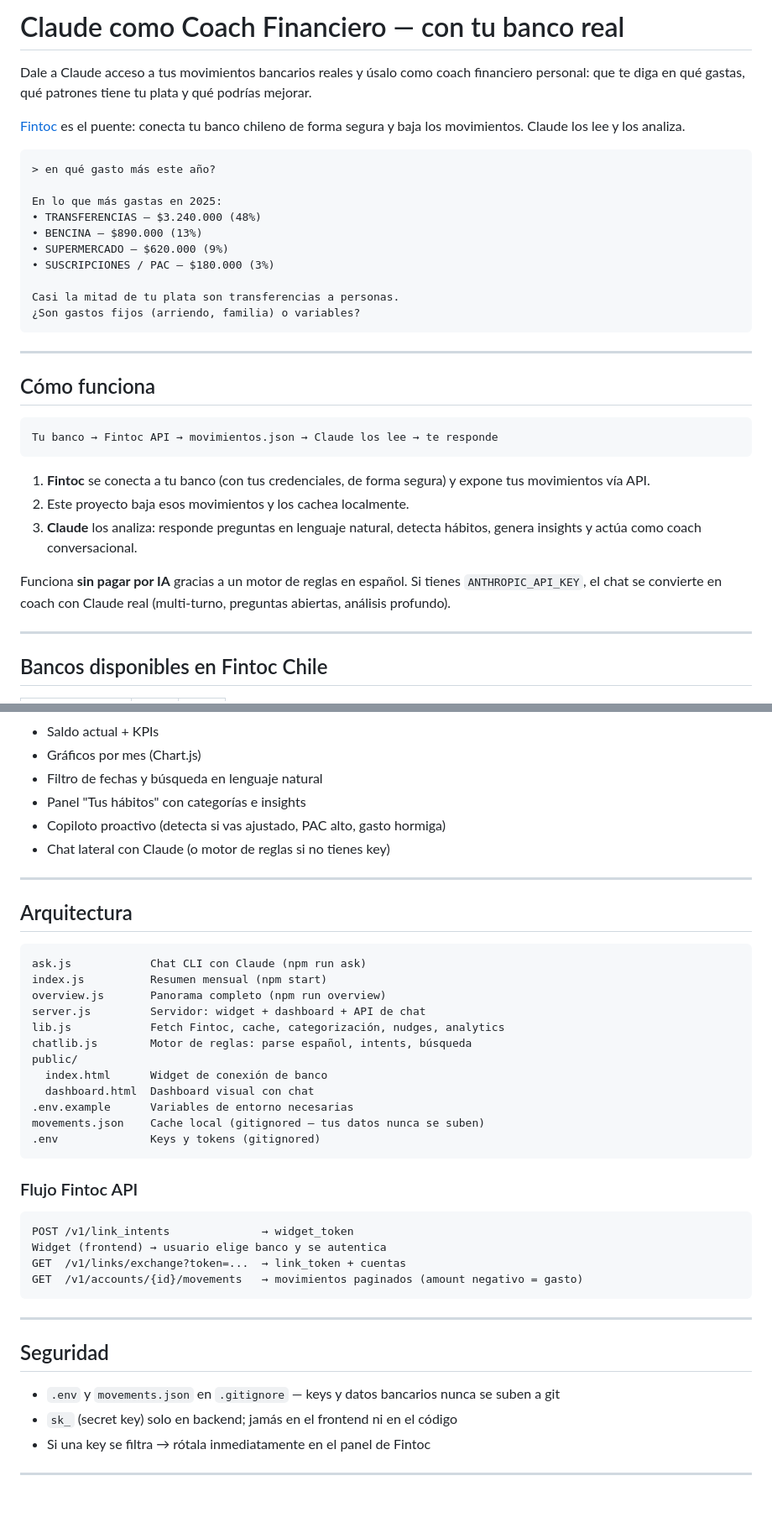
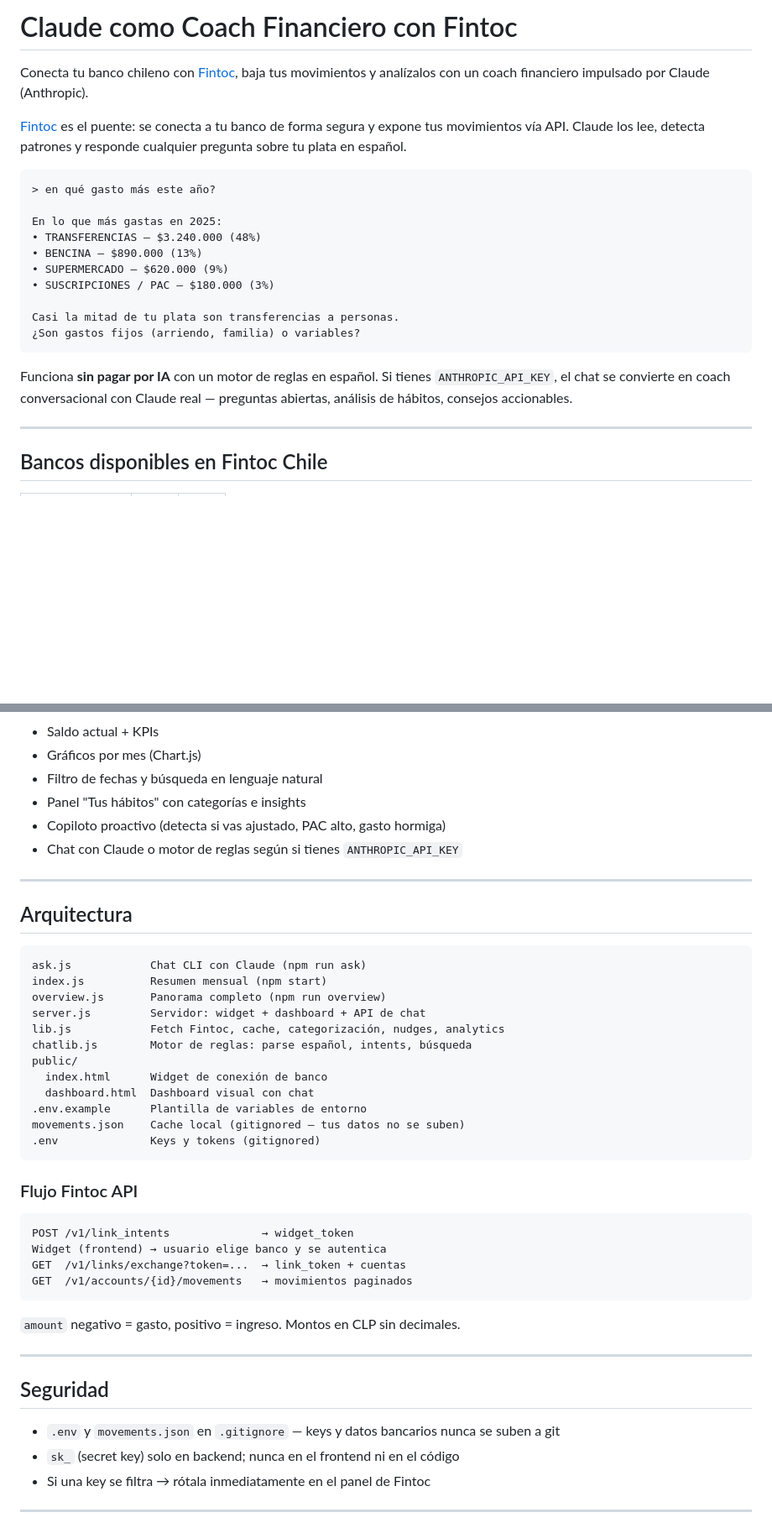
Before and after one commit to pablovidal05/fintoc-analyzer, a Markdown page: README.md, 2 parts joined by grey strips. Shown at 84% size. GitHub-like rendering; blank space fills up the shorter version.

````diff
--- a/README.md
+++ b/README.md
@@ -1,8 +1,8 @@
-# Claude como Coach Financiero — con tu banco real
+# Claude como Coach Financiero con Fintoc
 
-Dale a Claude acceso a tus movimientos bancarios reales y úsalo como coach financiero personal: que te diga en qué gastas, qué patrones tiene tu plata y qué podrías mejorar.
+Conecta tu banco chileno con [Fintoc](https://fintoc.com), baja tus movimientos y analízalos con un coach financiero impulsado por Claude (Anthropic).
 
-[Fintoc](https://fintoc.com) es el puente: conecta tu banco chileno de forma segura y baja los movimientos. Claude los lee y los analiza.
+[Fintoc](https://fintoc.com) es el puente: se conecta a tu banco de forma segura y expone tus movimientos vía API. Claude los lee, detecta patrones y responde cualquier pregunta sobre tu plata en español.
 
 ```
 > en qué gasto más este año?
@@ -17,19 +17,7 @@ Casi la mitad de tu plata son transferencias a personas.
 ¿Son gastos fijos (arriendo, familia) o variables?
 ```
 
----
-
-## Cómo funciona
-
-```
-Tu banco → Fintoc API → movimientos.json → Claude los lee → te responde
-```
-
-1. **Fintoc** se conecta a tu banco (con tus credenciales, de forma segura) y expone tus movimientos vía API.
-2. Este proyecto baja esos movimientos y los cachea localmente.
-3. **Claude** los analiza: responde preguntas en lenguaje natural, detecta hábitos, genera insights y actúa como coach conversacional.
-
-Funciona **sin pagar por IA** gracias a un motor de reglas en español. Si tienes `ANTHROPIC_API_KEY`, el chat se convierte en coach con Claude real (multi-turno, preguntas abiertas, análisis profundo).
+Funciona **sin pagar por IA** con un motor de reglas en español. Si tienes `ANTHROPIC_API_KEY`, el chat se convierte en coach conversacional con Claude real — preguntas abiertas, análisis de hábitos, consejos accionables.
 
 ---
 
@@ -133,7 +115,7 @@ Incluye:
 - Filtro de fechas y búsqueda en lenguaje natural
 - Panel "Tus hábitos" con categorías e insights
 - Copiloto proactivo (detecta si vas ajustado, PAC alto, gasto hormiga)
-- Chat lateral con Claude (o motor de reglas si no tienes key)
+- Chat con Claude o motor de reglas según si tienes `ANTHROPIC_API_KEY`
 
 ---
 
@@ -149,8 +131,8 @@ chatlib.js        Motor de reglas: parse español, intents, búsqueda
 public/
   index.html      Widget de conexión de banco
   dashboard.html  Dashboard visual con chat
-.env.example      Variables de entorno necesarias
-movements.json    Cache local (gitignored — tus datos nunca se suben)
+.env.example      Plantilla de variables de entorno
+movements.json    Cache local (gitignored — tus datos no se suben)
 .env              Keys y tokens (gitignored)
 ```
 
@@ -160,15 +142,17 @@ movements.json    Cache local (gitignored — tus datos nunca se suben)
 POST /v1/link_intents              → widget_token
 Widget (frontend) → usuario elige banco y se autentica
 GET  /v1/links/exchange?token=...  → link_token + cuentas
-GET  /v1/accounts/{id}/movements   → movimientos paginados (amount negativo = gasto)
+GET  /v1/accounts/{id}/movements   → movimientos paginados
 ```
+
+`amount` negativo = gasto, positivo = ingreso. Montos en CLP sin decimales.
 
 ---
 
 ## Seguridad
 
 - `.env` y `movements.json` en `.gitignore` — keys y datos bancarios nunca se suben a git
-- `sk_` (secret key) solo en backend; jamás en el frontend ni en el código
+- `sk_` (secret key) solo en backend; nunca en el frontend ni en el código
 - Si una key se filtra → rótala inmediatamente en el panel de Fintoc
 
 ---
````
Also changed, not shown: other parts of README.md (+15 -21 lines).
